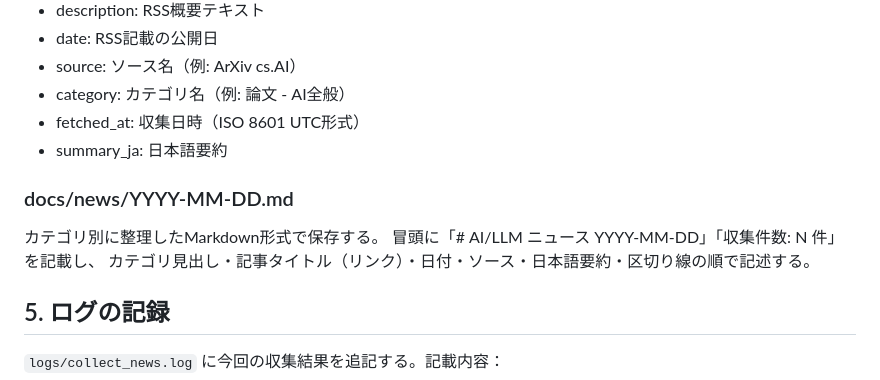
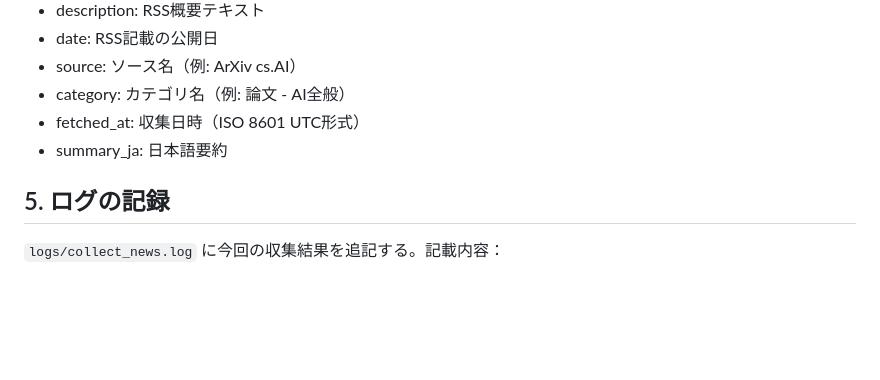
Before and after one commit to zakihir0/sturdy-octo-happiness, a Markdown page: .github/prompts/collect-news.md, the part around the change. Drawn GitHub-style; blank space fills up the shorter version.

Commit message:
Delete Markdown saving instructions from collect-news.md
Removed instructions for saving news in Markdown format.

```diff
--- a/.github/prompts/collect-news.md
+++ b/.github/prompts/collect-news.md
@@ -73,12 +73,6 @@ WebFetch が失敗した場合は RSS の概要テキストで代替する。
 - fetched_at: 収集日時（ISO 8601 UTC形式）
 - summary_ja: 日本語要約
 
-### docs/news/YYYY-MM-DD.md
-
-カテゴリ別に整理したMarkdown形式で保存する。
-冒頭に「# AI/LLM ニュース YYYY-MM-DD」「収集件数: N 件」を記載し、
-カテゴリ見出し・記事タイトル（リンク）・日付・ソース・日本語要約・区切り線の順で記述する。
-
 ## 5. ログの記録
 
 `logs/collect_news.log` に今回の収集結果を追記する。記載内容：
```
